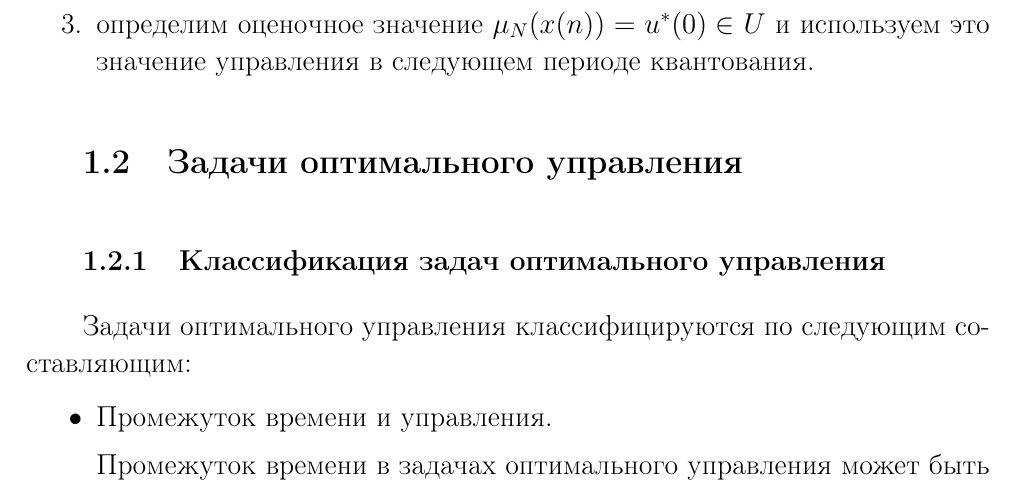
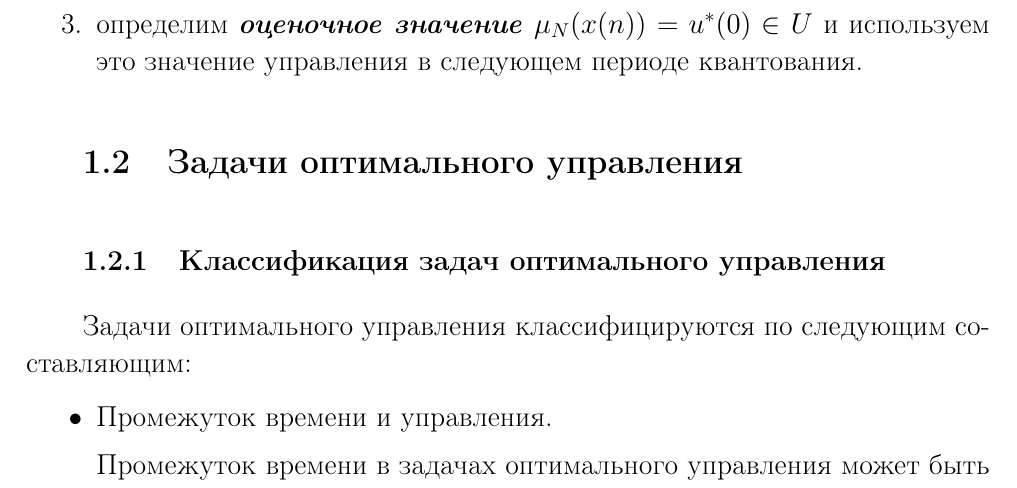
Before and after one commit to karakoid/course_work, a LaTeX thesis (CourseWork.tex, which reads chapter1.tex): part of page 7 of 18, cut so that both start at the same text. Compiled offline with pdfLaTeX; the source files are stored in an older character set and shown here as Unicode.

Commit message:
Add files via upload

```diff
--- a/chapter1.tex
+++ b/chapter1.tex
@@ -65,7 +65,7 @@
 
 	\item принимаем $ x_0 = x(n) $ и решаем задачу оптимального управления, сформулированную в предыдущем пункте 1.1.4 (номер - номер), после чего обозначим полученную последовательность оптимальных управлений через $ u^*(\cdot) \in \mathbb{U}^N(x_0) $,
 
-	\item определим оценочное значение $ \mu_N(x(n)) = u^*(0) \in U $ и используем это значение управления в следующем периоде квантования.
+	\item определим \textbf{\textit{оценочное значение}} $ \mu_N(x(n)) = u^*(0) \in U $ и используем это значение управления в следующем периоде квантования.
 \end{enumerate}
 
 
```
Also changed, not shown: CourseWork.pdf, 2 other files.
